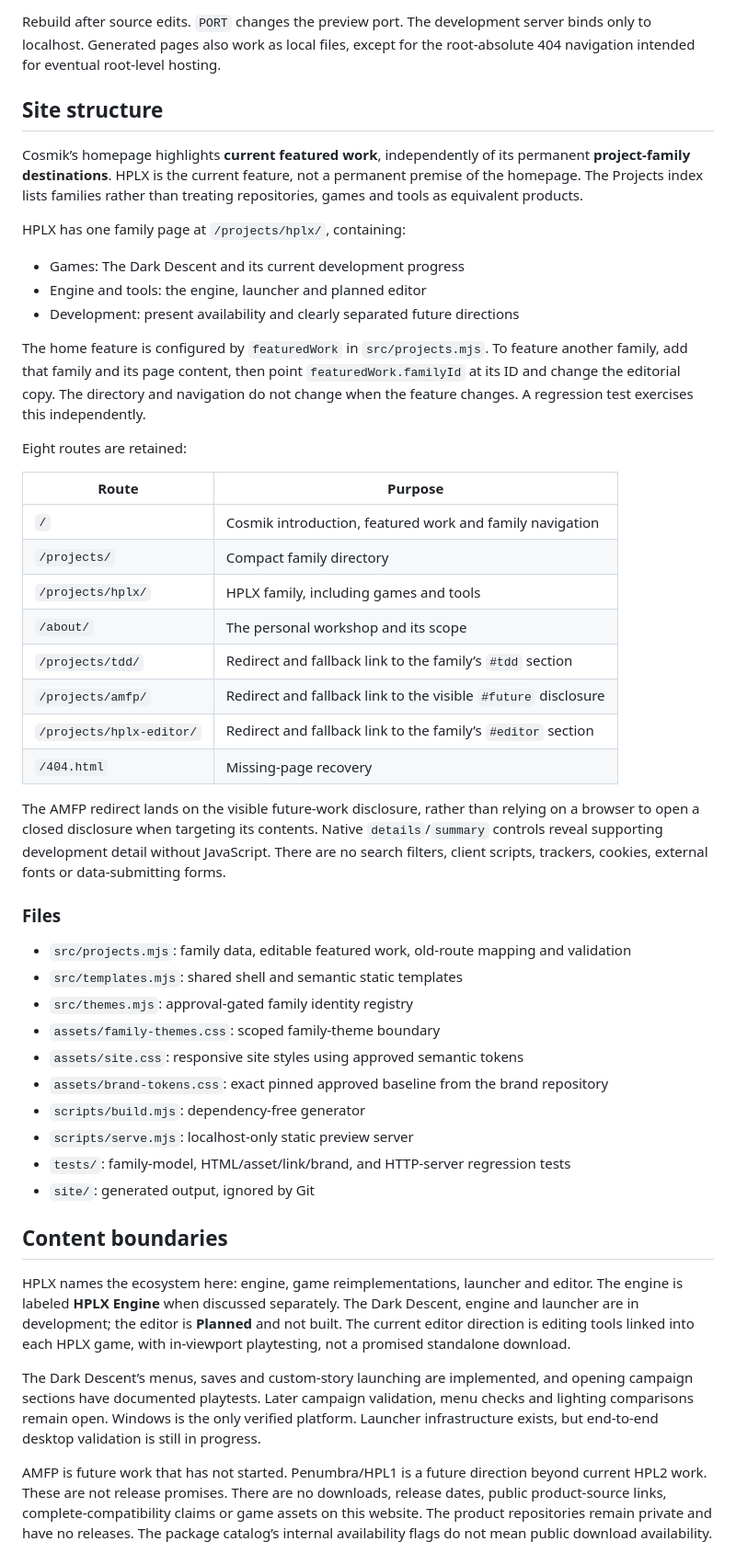
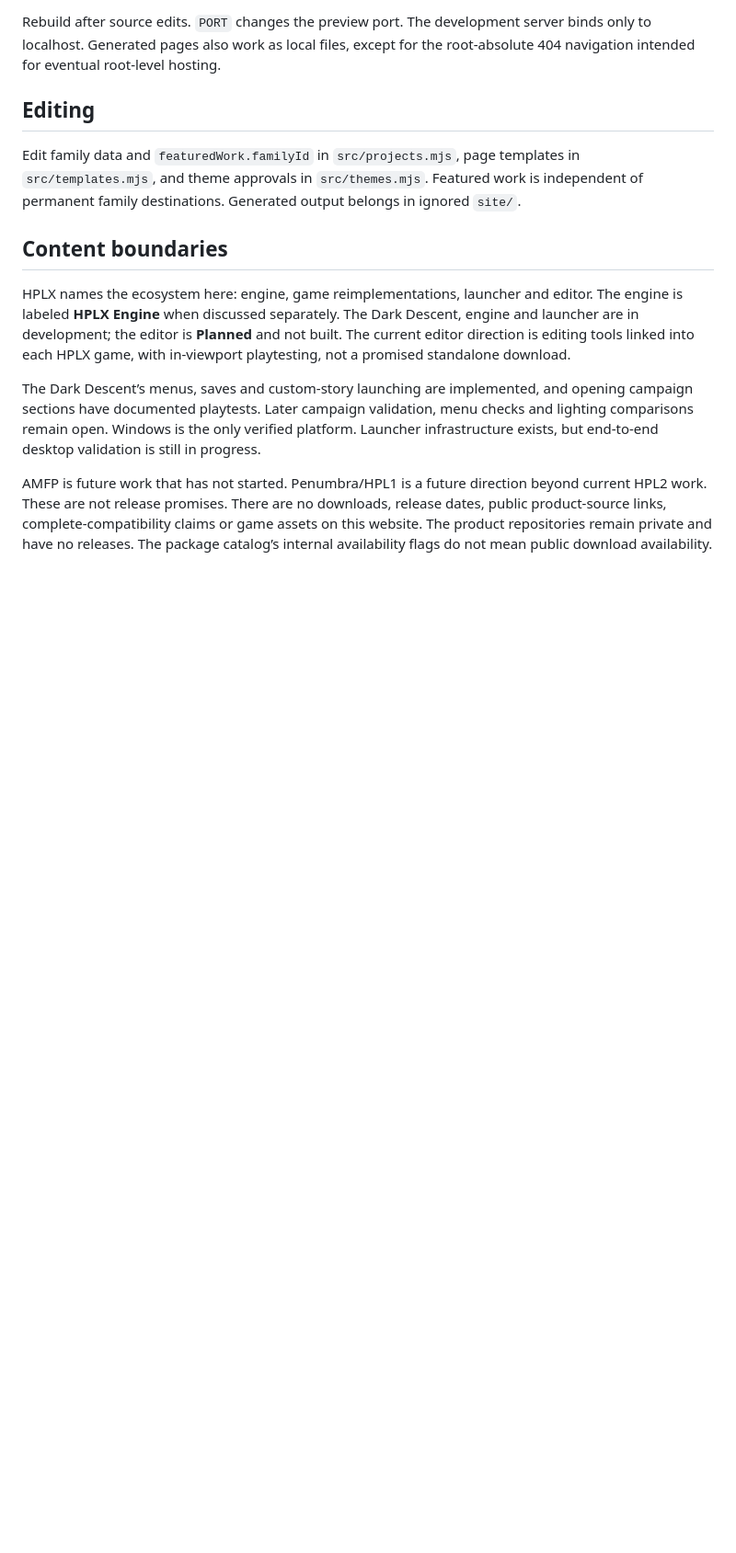
Before and after one commit to cosmiklabs/cosmiklabs.github.io, a Markdown page: README.md, the part around one of its changes. Shown at 92% size. Drawn GitHub-style; blank space fills up the shorter version.

Commit message:
docs(site): prune implementation and route inventories
Keep local setup, editing entry points, brand provenance, publication boundaries and pending browser review.

```diff
--- a/README.md
+++ b/README.md
@@ -13,45 +13,9 @@ Requires Node.js 22 or later. No third-party build dependencies or install step.
 
 Rebuild after source edits. `PORT` changes the preview port. The development server binds only to localhost. Generated pages also work as local files, except for the root-absolute 404 navigation intended for eventual root-level hosting.
 
-## Site structure
+## Editing
 
-Cosmik’s homepage highlights **current featured work**, independently of its permanent **project-family destinations**. HPLX is the current feature, not a permanent premise of the homepage. The Projects index lists families rather than treating repositories, games and tools as equivalent products.
-
-HPLX has one family page at `/projects/hplx/`, containing:
-
-- Games: The Dark Descent and its current development progress
-- Engine and tools: the engine, launcher and planned editor
-- Development: present availability and clearly separated future directions
-
-The home feature is configured by `featuredWork` in `src/projects.mjs`. To feature another family, add that family and its page content, then point `featuredWork.familyId` at its ID and change the editorial copy. The directory and navigation do not change when the feature changes. A regression test exercises this independently.
-
-Eight routes are retained:
-
-| Route | Purpose |
-|---|---|
-| `/` | Cosmik introduction, featured work and family navigation |
-| `/projects/` | Compact family directory |
-| `/projects/hplx/` | HPLX family, including games and tools |
-| `/about/` | The personal workshop and its scope |
-| `/projects/tdd/` | Redirect and fallback link to the family’s `#tdd` section |
-| `/projects/amfp/` | Redirect and fallback link to the visible `#future` disclosure |
-| `/projects/hplx-editor/` | Redirect and fallback link to the family’s `#editor` section |
-| `/404.html` | Missing-page recovery |
-
-The AMFP redirect lands on the visible future-work disclosure, rather than relying on a browser to open a closed disclosure when targeting its contents. Native `details`/`summary` controls reveal supporting development detail without JavaScript. There are no search filters, client scripts, trackers, cookies, external fonts or data-submitting forms.
-
-### Files
-
-- `src/projects.mjs`: family data, editable featured work, old-route mapping and validation
-- `src/templates.mjs`: shared shell and semantic static templates
-- `src/themes.mjs`: approval-gated family identity registry
-- `assets/family-themes.css`: scoped family-theme boundary
-- `assets/site.css`: responsive site styles using approved semantic tokens
-- `assets/brand-tokens.css`: exact pinned approved baseline from the brand repository
-- `scripts/build.mjs`: dependency-free generator
-- `scripts/serve.mjs`: localhost-only static preview server
-- `tests/`: family-model, HTML/asset/link/brand, and HTTP-server regression tests
-- `site/`: generated output, ignored by Git
+Edit family data and `featuredWork.familyId` in `src/projects.mjs`, page templates in `src/templates.mjs`, and theme approvals in `src/themes.mjs`. Featured work is independent of permanent family destinations. Generated output belongs in ignored `site/`.
 
 ## Content boundaries
 
```
Also changed, not shown: other parts of README.md (+4 -31 lines).
